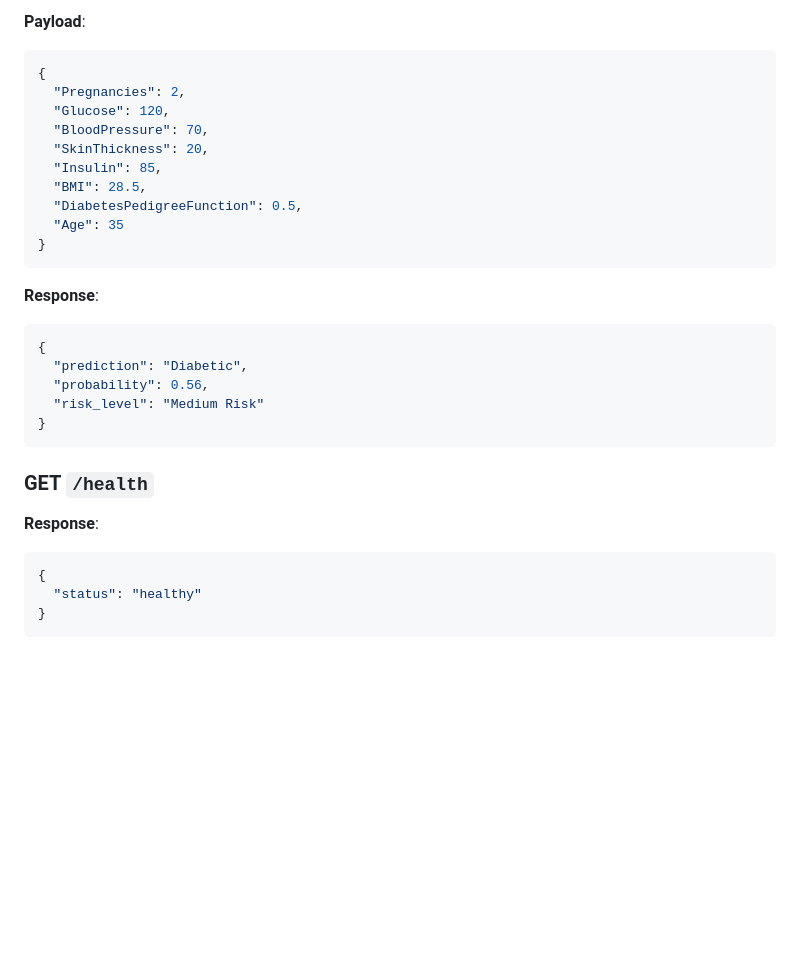
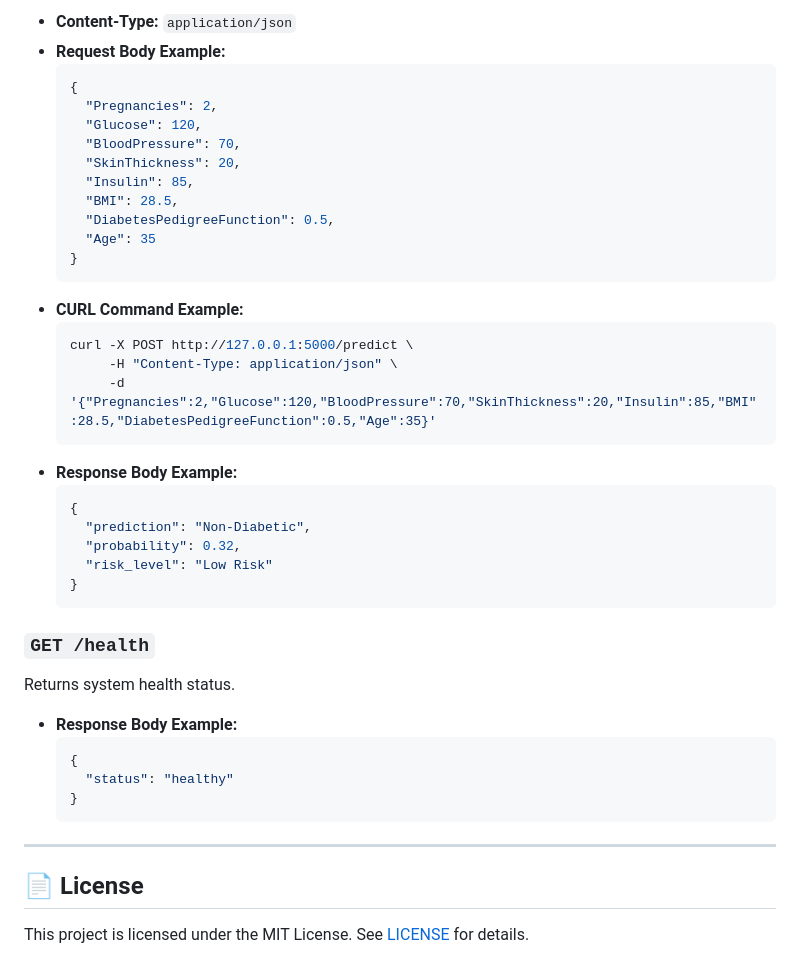
Before and after one commit to bittush8789/end-to-end-diabetes-prediction-mlops, a Markdown page: README.md, the part around one of its changes. Rendered like a GitHub page; blank space fills up the shorter version.

````diff
--- a/README.md
+++ b/README.md
@@ -102,32 +139,44 @@ diabetes-prediction-system/
 
-**Payload**:
-```json
-{
-  "Pregnancies": 2,
-  "Glucose": 120,
-  "BloodPressure": 70,
-  "SkinThickness": 20,
-  "Insulin": 85,
-  "BMI": 28.5,
-  "DiabetesPedigreeFunction": 0.5,
-  "Age": 35
-}
-```
+*   **Content-Type:** `application/json`
+*   **Request Body Example:**
+    ```json
+    {
+      "Pregnancies": 2,
+      "Glucose": 120,
+      "BloodPressure": 70,
+      "SkinThickness": 20,
+      "Insulin": 85,
+      "BMI": 28.5,
+      "DiabetesPedigreeFunction": 0.5,
+      "Age": 35
+    }
+    ```
+*   **CURL Command Example:**
+    ```bash
+    curl -X POST http://127.0.0.1:5000/predict \
+         -H "Content-Type: application/json" \
+         -d '{"Pregnancies":2,"Glucose":120,"BloodPressure":70,"SkinThickness":20,"Insulin":85,"BMI":28.5,"DiabetesPedigreeFunction":0.5,"Age":35}'
+    ```
+*   **Response Body Example:**
+    ```json
+    {
+      "prediction": "Non-Diabetic",
+      "probability": 0.32,
+      "risk_level": "Low Risk"
+    }
+    ```
 
-**Response**:
-```json
-{
-  "prediction": "Diabetic",
-  "probability": 0.56,
-  "risk_level": "Medium Risk"
-}
-```
+### `GET /health`
+Returns system health status.
 
-### GET `/health`
+*   **Response Body Example:**
+    ```json
+    {
+      "status": "healthy"
+    }
+    ```
 
-**Response**:
-```json
-{
-  "status": "healthy"
-}
-```
+---
+
+## 📄 License
+This project is licensed under the MIT License. See [LICENSE](LICENSE) for details.
````
Also changed, not shown: other parts of README.md (+85 -48 lines).
